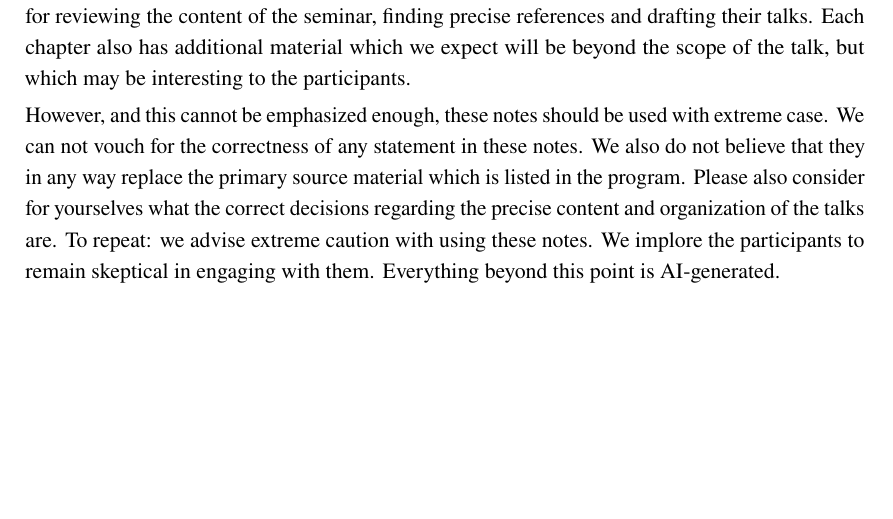
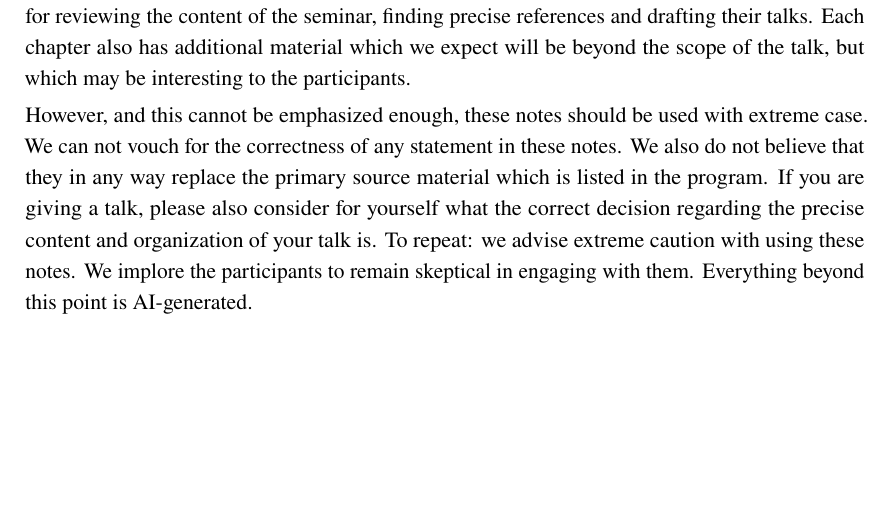
Before and after one commit to BastiaanCnossen/Derived-manifolds, a LaTeX thesis (main.tex): part of page 11 of 131, cut so that both start at the same text. Compiled offline with pdfLaTeX.

Commit message:
Edited disclaimer slightly

```diff
--- a/main.tex
+++ b/main.tex
@@ -167,7 +167,7 @@ These notes are AI-generated via Codex, model GPT-6 Astra. They were made in res
 
 Each chapter is a draft of the corresponding seminar talk. We originally generated these notes to aid us in working out the details of the program and to ensure each talk was feasable. However we have decided to publicly share them because they could be a valuable resource for participants for reviewing the content of the seminar, finding precise references and drafting their talks. Each chapter also has additional material which we expect will be beyond the scope of the talk, but which may be interesting to the participants.
 
-However, and this cannot be emphasized enough, these notes should be used with extreme case. We can not vouch for the correctness of any statement in these notes. We also do not believe that they in any way replace the primary source material which is listed in the program. Please also consider for yourselves what the correct decisions regarding the precise content and organization of the talks are. To repeat: we advise extreme caution with using these notes. We implore the participants to remain skeptical in engaging with them. Everything beyond this point is AI-generated.
+However, and this cannot be emphasized enough, these notes should be used with extreme case. We can not vouch for the correctness of any statement in these notes. We also do not believe that they in any way replace the primary source material which is listed in the program. If you are giving a talk, please also consider for yourself what the correct decision regarding the precise content and organization of your talk is. To repeat: we advise extreme caution with using these notes. We implore the participants to remain skeptical in engaging with them. Everything beyond this point is AI-generated.
 
 \chapter*{Conventions}
 \addcontentsline{toc}{chapter}{Conventions}
```
